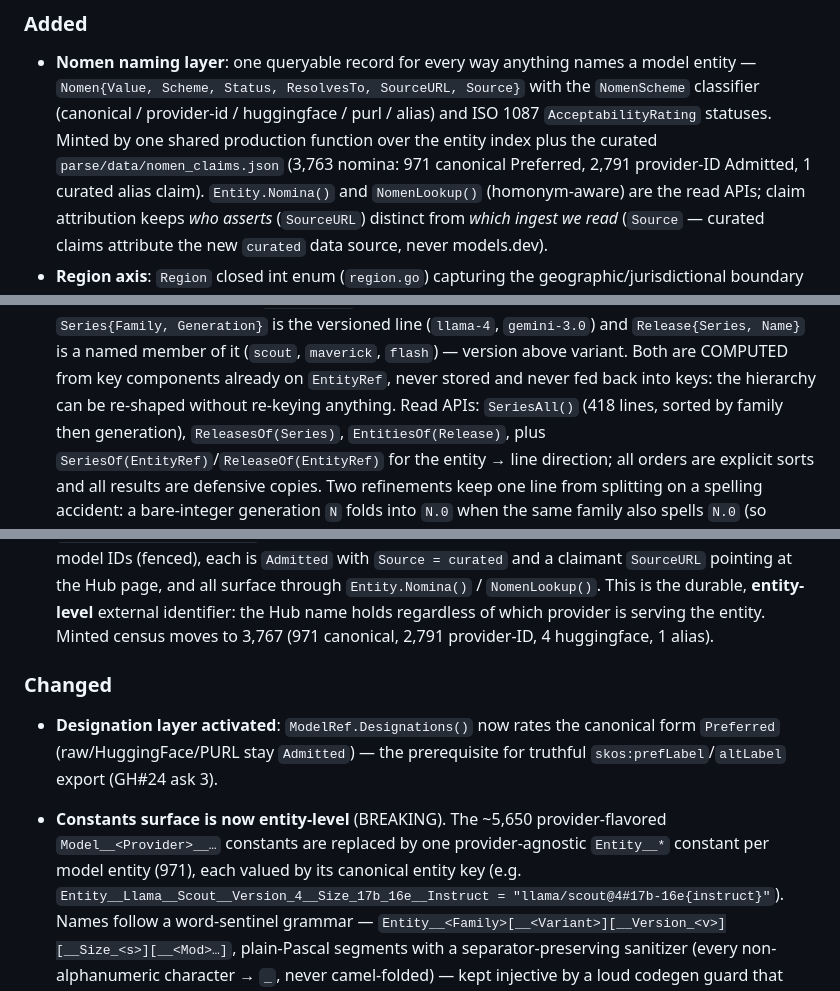
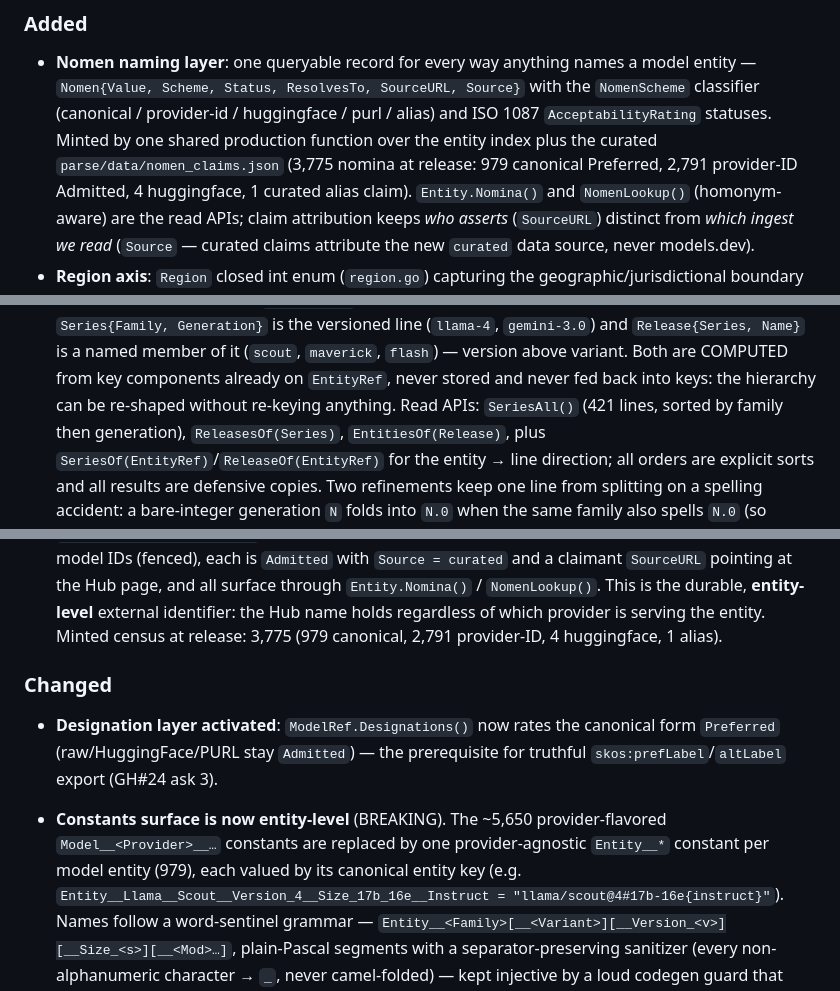
Before and after one commit to dayvidpham/bestiary, a Markdown page: CHANGELOG.md, 3 parts joined by grey strips. Rendered like a GitHub page.

Commit message:
docs(changelog): reconcile census figures to the post-fix-branch finals (979 entities, 3,775 nomina, 421 series)

```diff
--- a/CHANGELOG.md
+++ b/CHANGELOG.md
@@ -22,7 +22,8 @@ for its **Go module tags** (`vX.Y.Z`).
   `NomenScheme` classifier (canonical / provider-id / huggingface / purl / alias)
   and ISO 1087 `AcceptabilityRating` statuses. Minted by one shared production
   function over the entity index plus the curated `parse/data/nomen_claims.json`
-  (3,763 nomina: 971 canonical Preferred, 2,791 provider-ID Admitted, 1 curated
+  (3,775 nomina at release: 979 canonical Preferred, 2,791 provider-ID Admitted,
+  4 huggingface, 1 curated
   alias claim). `Entity.Nomina()` and `NomenLookup()` (homonym-aware) are the
   read APIs; claim attribution keeps *who asserts* (`SourceURL`) distinct from
   *which ingest we read* (`Source` — curated claims attribute the new `curated`
@@ -41,7 +42,7 @@ for its **Go module tags** (`vX.Y.Z`).
   `gemini-3.0`) and `Release{Series, Name}` is a named member of it (`scout`,
   `maverick`, `flash`) — version above variant. Both are COMPUTED from key components
   already on `EntityRef`, never stored and never fed back into keys: the hierarchy can
-  be re-shaped without re-keying anything. Read APIs: `SeriesAll()` (418 lines, sorted
+  be re-shaped without re-keying anything. Read APIs: `SeriesAll()` (421 lines, sorted
   by family then generation), `ReleasesOf(Series)`, `EntitiesOf(Release)`, plus
   `SeriesOf(EntityRef)`/`ReleaseOf(EntityRef)` for the entity → line direction; all
   orders are explicit sorts and all results are defensive copies. Two refinements keep
@@ -90,7 +91,7 @@ for its **Go module tags** (`vX.Y.Z`).
   claimant `SourceURL` pointing at the Hub page, and all surface through
   `Entity.Nomina()` / `NomenLookup()`. This is the durable, **entity-level** external
   identifier: the Hub name holds regardless of which provider is serving the entity.
-  Minted census moves to 3,767 (971 canonical, 2,791 provider-ID, 4 huggingface, 1 alias).
+  Minted census at release: 3,775 (979 canonical, 2,791 provider-ID, 4 huggingface, 1 alias).
 
 ### Changed
 - **Designation layer activated**: `ModelRef.Designations()` now rates the
@@ -98,7 +99,7 @@ for its **Go module tags** (`vX.Y.Z`).
   prerequisite for truthful `skos:prefLabel`/`altLabel` export (GH#24 ask 3).
 - **Constants surface is now entity-level** (BREAKING). The ~5,650
   provider-flavored `Model__<Provider>__…` constants are replaced by one
-  provider-agnostic `Entity__*` constant per model entity (971), each valued by
+  provider-agnostic `Entity__*` constant per model entity (979), each valued by
   its canonical entity key (e.g.
   `Entity__Llama__Scout__Version_4__Size_17b_16e__Instruct = "llama/scout@4#17b-16e{instruct}"`).
   Names follow a word-sentinel grammar — `Entity__<Family>[__<Variant>][__Version_<v>][__Size_<s>][__<Mod>…]`,
```
